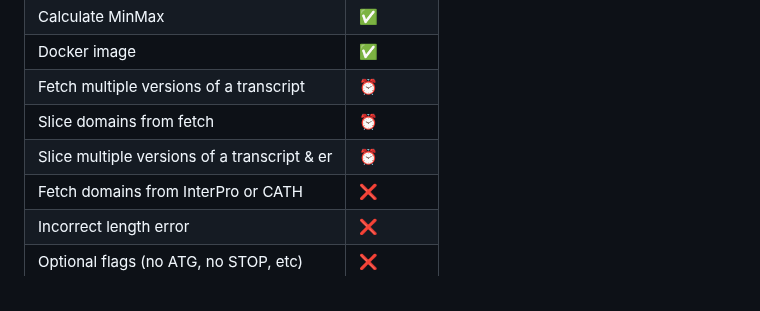
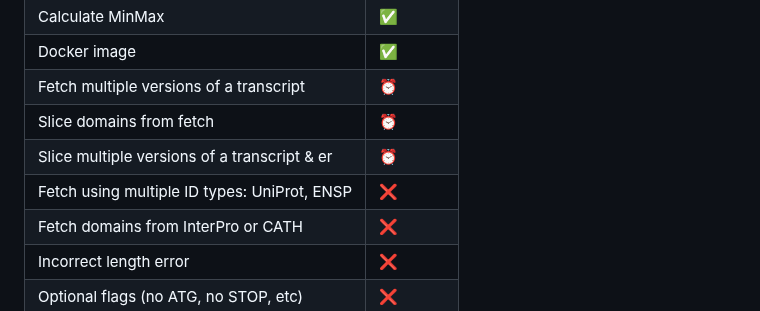
Before and after one commit to Juanmacdonagh17/coconut_repo, a Markdown page: README.md, the part around the change. Drawn GitHub-style.

```diff
--- a/README.md
+++ b/README.md
@@ -126,6 +126,7 @@ And if you want to use a different window of codons:
 | Fetch multiple versions of a transcript     | ⏰        |
 | Slice domains from fetch                    | ⏰        |
 | Slice multiple versions of a transcript & er| ⏰        |
+| Fetch using multiple ID types: UniProt, ENSP| ❌        |
 | Fetch domains from InterPro or CATH         | ❌        |
 | Incorrect length error                      | ❌        |
 | Optional flags (no ATG, no STOP, etc)       | ❌        |
```
